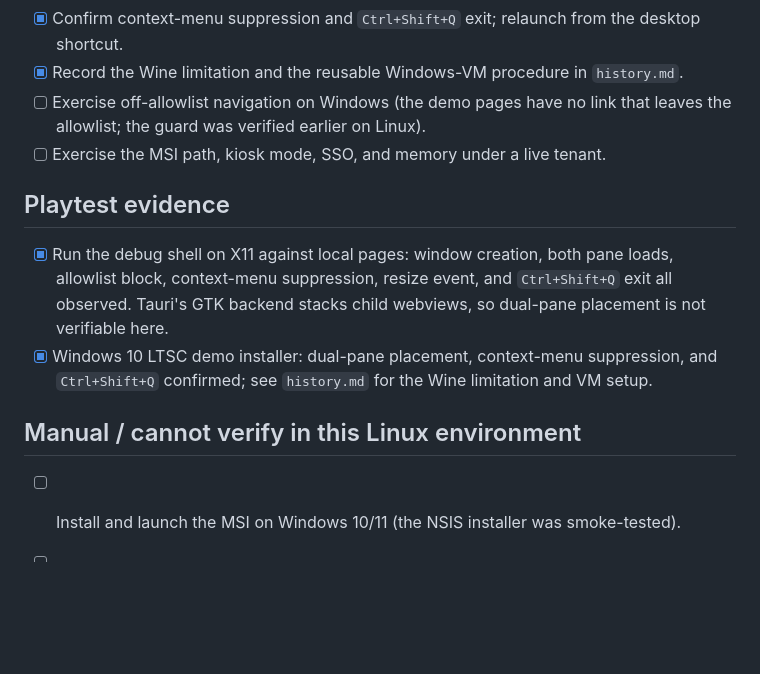
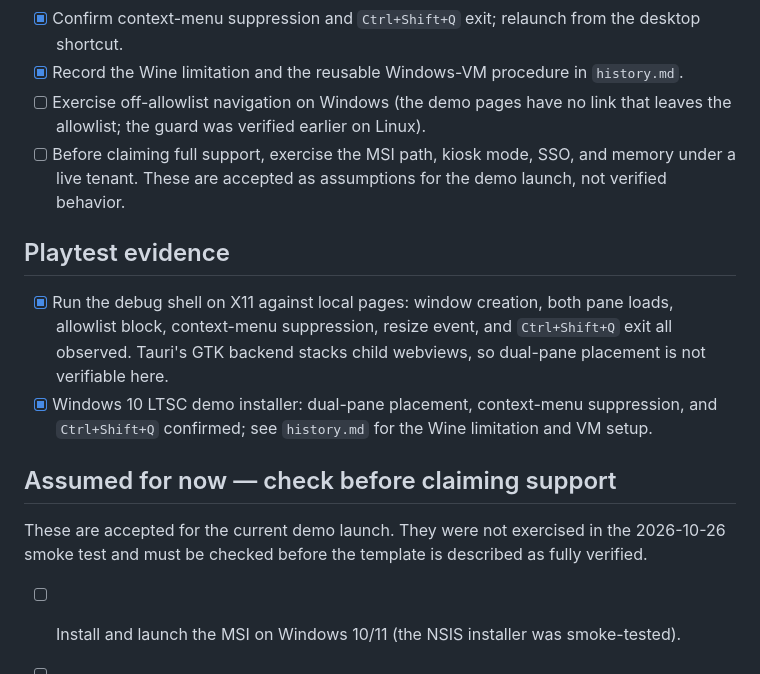
Before and after one commit to Spuds0588/Powerapp-Frontline-Workspace-Shell, a Markdown page: todo.md, the part around the change. GitHub-like rendering; blank space fills up the shorter version.

Commit message:
Track the remaining Windows paths as future checks
Make it explicit that MSI, kiosk, SSO, and memory behavior are assumptions
for the demo launch, not verified support claims.

```diff
--- a/todo.md
+++ b/todo.md
@@ -117,7 +117,8 @@ verified in this repo.
 - [x] Record the Wine limitation and the reusable Windows-VM procedure in `history.md`.
 - [ ] Exercise off-allowlist navigation on Windows (the demo pages have no link that leaves the
       allowlist; the guard was verified earlier on Linux).
-- [ ] Exercise the MSI path, kiosk mode, SSO, and memory under a live tenant.
+- [ ] Before claiming full support, exercise the MSI path, kiosk mode, SSO, and memory under a live
+      tenant. These are accepted as assumptions for the demo launch, not verified behavior.
 
 ## Playtest evidence
 
@@ -127,7 +128,10 @@ verified in this repo.
 - [x] Windows 10 LTSC demo installer: dual-pane placement, context-menu suppression, and
       `Ctrl+Shift+Q` confirmed; see `history.md` for the Wine limitation and VM setup.
 
-## Manual / cannot verify in this Linux environment
+## Assumed for now — check before claiming support
+
+These are accepted for the current demo launch. They were not exercised in the 2026-10-26 smoke
+test and must be checked before the template is described as fully verified.
 
 - [ ] Install and launch the MSI on Windows 10/11 (the NSIS installer was smoke-tested).
 - [ ] Memory measurement in Task Manager under active Power Apps load.
```
Also changed, not shown: history.md (+3 -0 lines).
